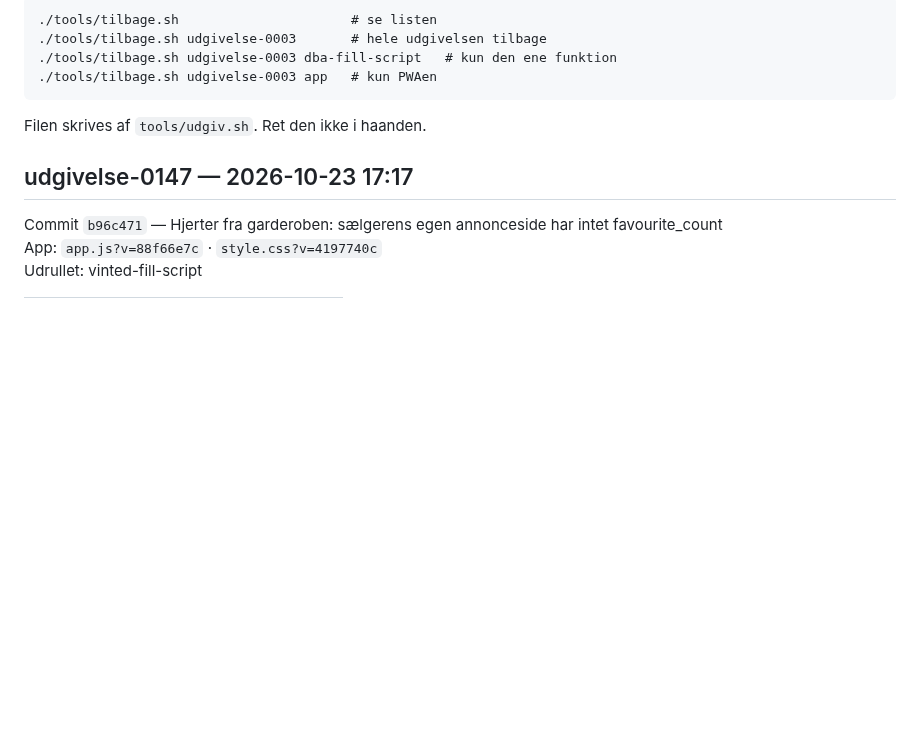
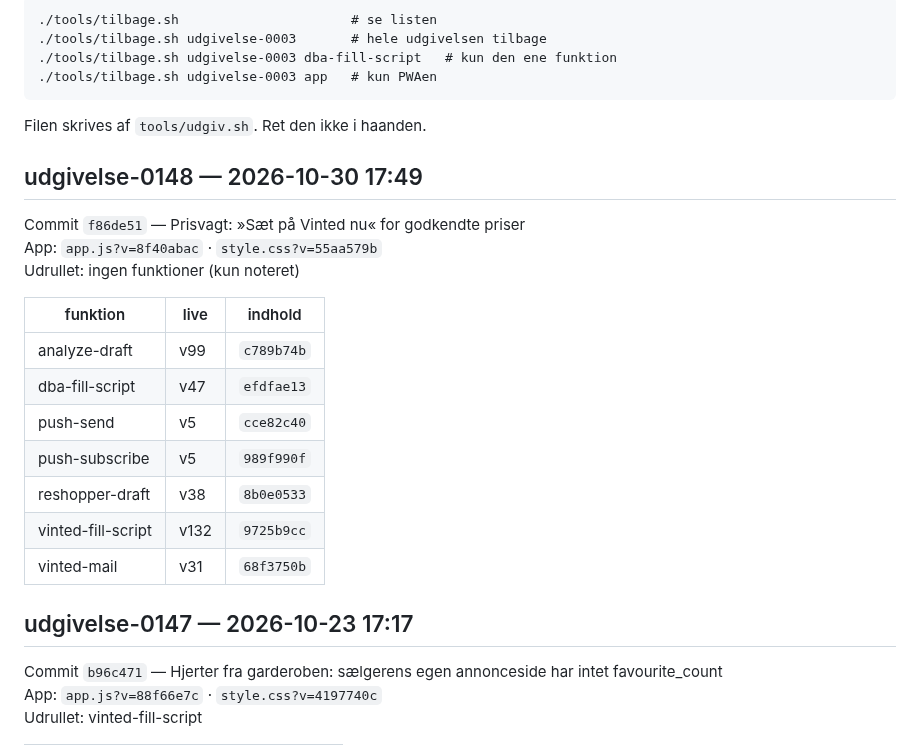
Before and after one commit to nikolajbak/vinted-udbakke, a Markdown page: UDGIVELSER.md, the part around the change. Rendered like a GitHub page; blank space fills up the shorter version.

Commit message:
Udgivelse udgivelse-0148

````diff
--- a/UDGIVELSER.md
+++ b/UDGIVELSER.md
@@ -13,6 +13,22 @@ udgivelser med samme fingeraftryk indeholder det samme.
 ```
 
 Filen skrives af `tools/udgiv.sh`. Ret den ikke i haanden.
+
+## udgivelse-0148 — 2026-10-30 17:49
+
+Commit `f86de51` — Prisvagt: »Sæt på Vinted nu« for godkendte priser
+App: `app.js?v=8f40abac` · `style.css?v=55aa579b`
+Udrullet: ingen funktioner (kun noteret)
+
+| funktion | live | indhold |
+|---|---|---|
+| analyze-draft | v99 | `c789b74b` |
+| dba-fill-script | v47 | `efdfae13` |
+| push-send | v5 | `cce82c40` |
+| push-subscribe | v5 | `989f990f` |
+| reshopper-draft | v38 | `8b0e0533` |
+| vinted-fill-script | v132 | `9725b9cc` |
+| vinted-mail | v31 | `68f3750b` |
 
 ## udgivelse-0147 — 2026-10-23 17:17
 
````
